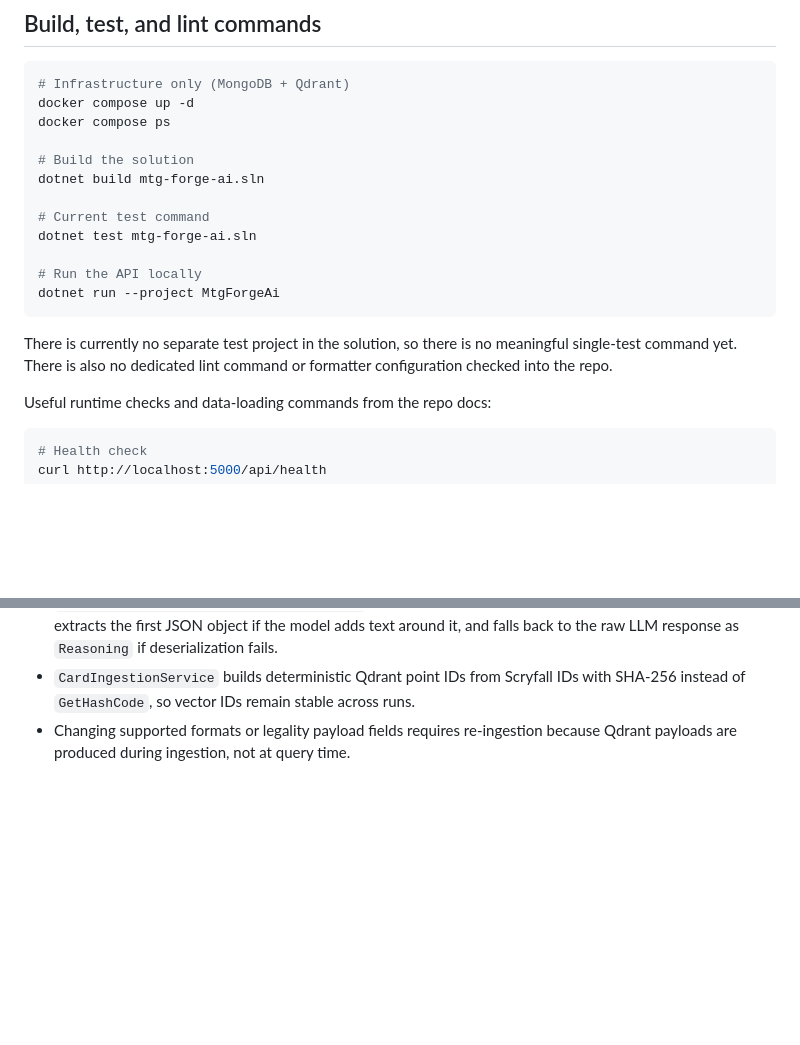
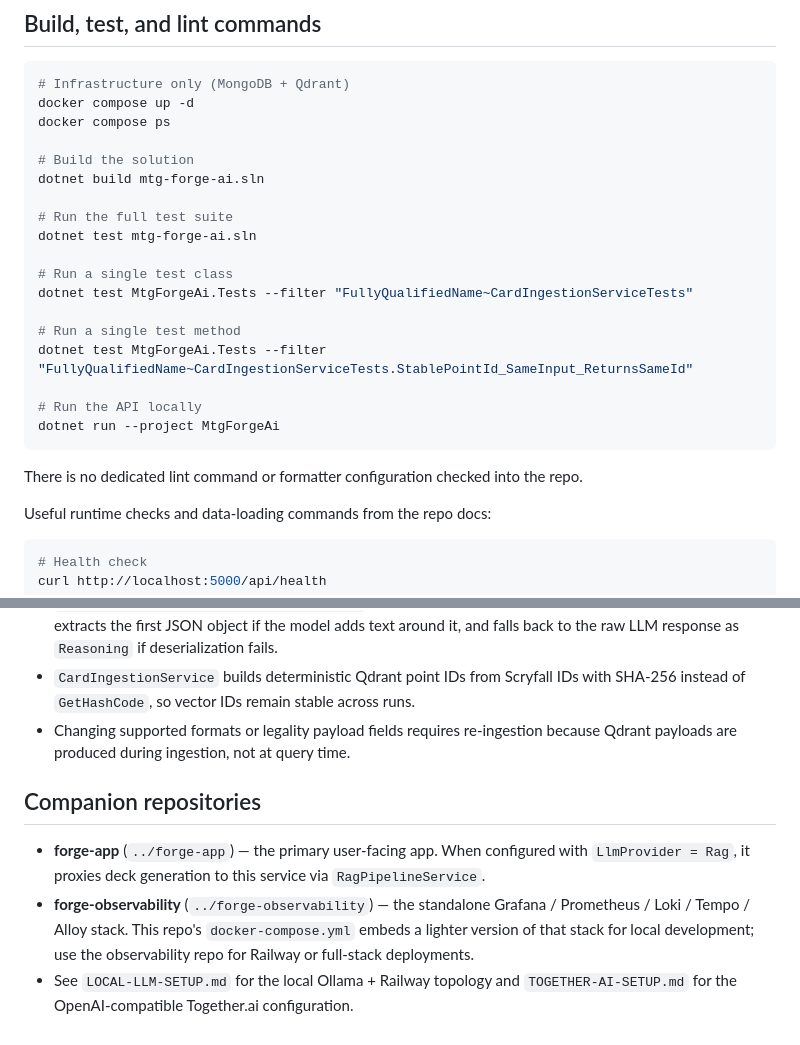
Before and after one commit to denmanjohn-maker/mtg-forge-card-ai, a Markdown page: .github/copilot-instructions.md, 2 parts joined by grey strips. GitHub-like rendering; blank space fills up the shorter version.

````diff
--- a/.github/copilot-instructions.md
+++ b/.github/copilot-instructions.md
@@ -10,14 +10,20 @@ docker compose ps
 # Build the solution
 dotnet build mtg-forge-ai.sln
 
-# Current test command
+# Run the full test suite
 dotnet test mtg-forge-ai.sln
+
+# Run a single test class
+dotnet test MtgForgeAi.Tests --filter "FullyQualifiedName~CardIngestionServiceTests"
+
+# Run a single test method
+dotnet test MtgForgeAi.Tests --filter "FullyQualifiedName~CardIngestionServiceTests.StablePointId_SameInput_ReturnsSameId"
 
 # Run the API locally
 dotnet run --project MtgForgeAi
 ```
 
-There is currently no separate test project in the solution, so there is no meaningful single-test command yet. There is also no dedicated lint command or formatter configuration checked into the repo.
+There is no dedicated lint command or formatter configuration checked into the repo.
 
 Useful runtime checks and data-loading commands from the repo docs:
 
@@ -77,3 +83,9 @@ Format support is cross-cutting. `DeckRequest.Format` is not just validation inp
 - `DeckGenerationService.ParseDeckResponse` is intentionally defensive: it removes markdown fences, extracts the first JSON object if the model adds text around it, and falls back to the raw LLM response as `Reasoning` if deserialization fails.
 - `CardIngestionService` builds deterministic Qdrant point IDs from Scryfall IDs with SHA-256 instead of `GetHashCode`, so vector IDs remain stable across runs.
 - Changing supported formats or legality payload fields requires re-ingestion because Qdrant payloads are produced during ingestion, not at query time.
+
+## Companion repositories
+
+- **forge-app** (`../forge-app`) — the primary user-facing app. When configured with `LlmProvider = Rag`, it proxies deck generation to this service via `RagPipelineService`.
+- **forge-observability** (`../forge-observability`) — the standalone Grafana / Prometheus / Loki / Tempo / Alloy stack. This repo's `docker-compose.yml` embeds a lighter version of that stack for local development; use the observability repo for Railway or full-stack deployments.
+- See `LOCAL-LLM-SETUP.md` for the local Ollama + Railway topology and `TOGETHER-AI-SETUP.md` for the OpenAI-compatible Together.ai configuration.
````
